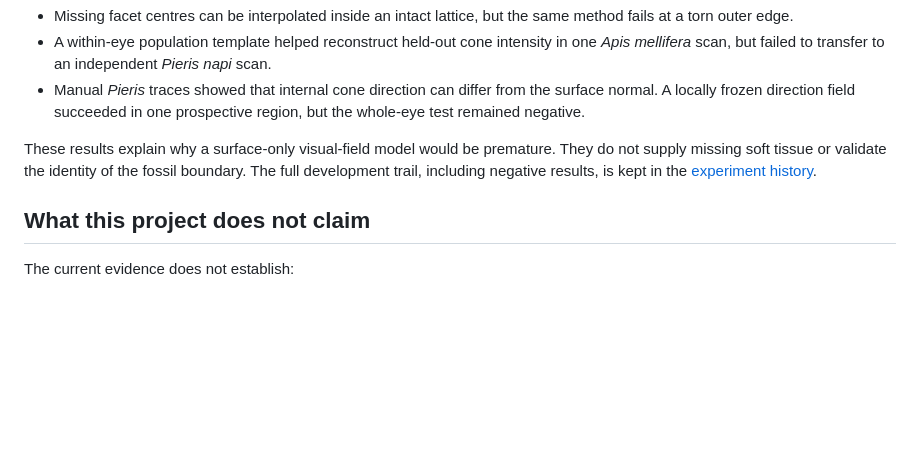
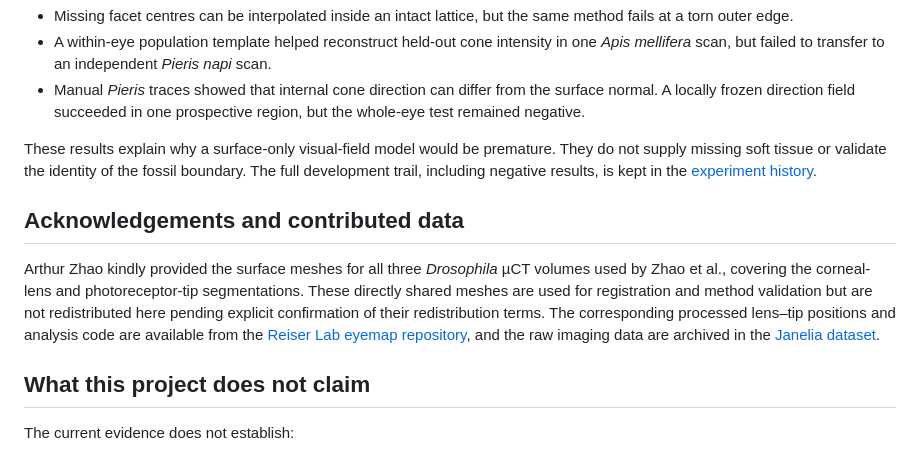
Before and after one commit to YiliBorjigen/fossil-compound-eye-reconstruction, a Markdown page: README.md, the part around the change. Drawn GitHub-style; blank space fills up the shorter version.

Commit message:
Acknowledge Zhao Drosophila eye meshes

```diff
--- a/README.md
+++ b/README.md
@@ -110,6 +110,18 @@ They do not supply missing soft tissue or validate the identity of the fossil
 boundary. The full development trail, including negative results, is kept in
 the [experiment history](docs/experiment-history.md).
 
+## Acknowledgements and contributed data
+
+Arthur Zhao kindly provided the surface meshes for all three *Drosophila*
+µCT volumes used by Zhao et al., covering the corneal-lens and photoreceptor-tip
+segmentations. These directly shared meshes are used for registration and
+method validation but are not redistributed here pending explicit confirmation
+of their redistribution terms. The corresponding processed lens–tip positions
+and analysis code are available from the
+[Reiser Lab eyemap repository](https://github.com/reiserlab/eyemap_T4), and the
+raw imaging data are archived in the
+[Janelia dataset](https://doi.org/10.25378/janelia.29111339.v1).
+
 ## What this project does not claim
 
 The current evidence does not establish:
```
